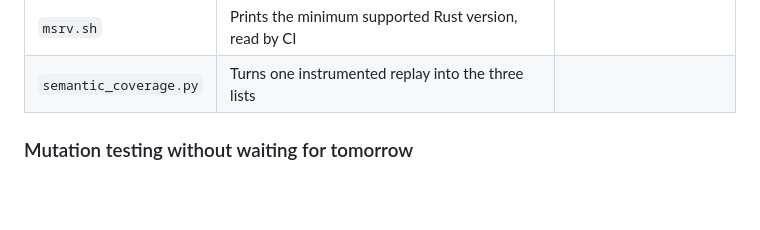
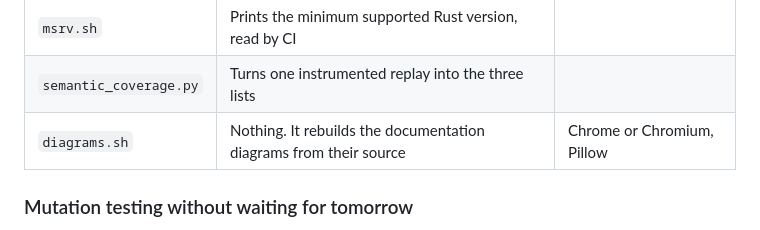
Before and after one commit to huyz0/pgprox, a Markdown page: scripts/README.md, the part around the change. Rendered like a GitHub page; blank space fills up the shorter version.

```diff
--- a/scripts/README.md
+++ b/scripts/README.md
@@ -57,6 +57,7 @@ number, and the number goes in a run document under
 | `fuzz.sh` | The decoder against bytes nobody chose | nightly, cargo-fuzz |
 | `msrv.sh` | Prints the minimum supported Rust version, read by CI |  |
 | `semantic_coverage.py` | Turns one instrumented replay into the three lists |  |
+| `diagrams.sh` | Nothing. It rebuilds the documentation diagrams from their source | Chrome or Chromium, Pillow |
 
 ### Mutation testing without waiting for tomorrow
 
```
Also changed, not shown: docs/index.md (+51 -0 lines), docs/img/nxm-with-pgprox.png (added), docs/img/nxm-without-pgprox.png (added), docs/img/tenant-fanout.png (added), 6 other files.
